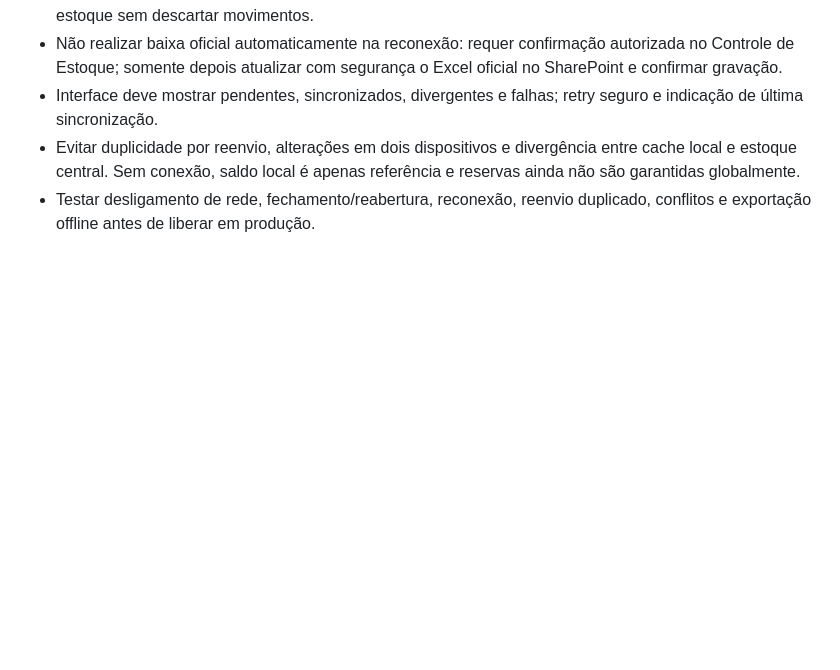
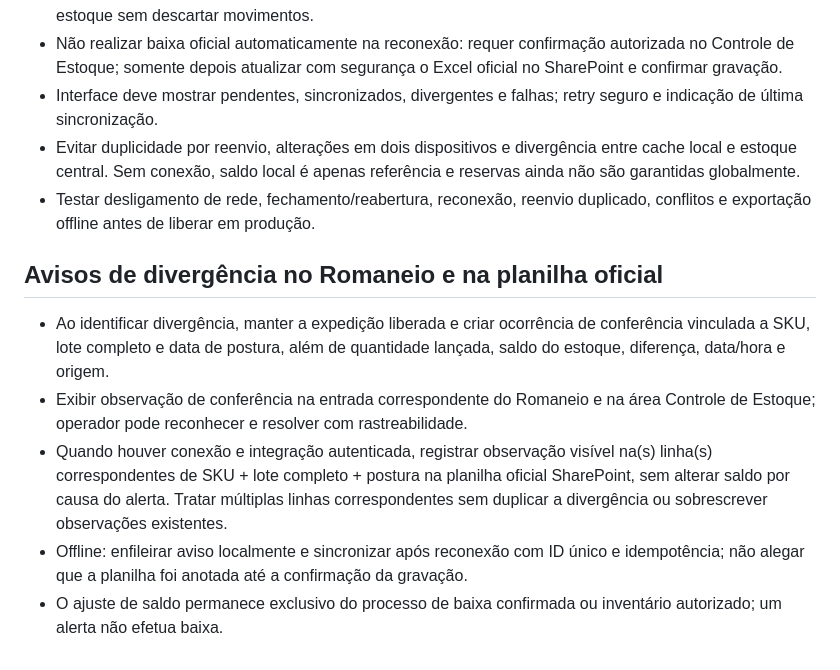
Before and after one commit to marinamartinsquimica-beep/romaneio-2.0, a Markdown page: PLANO_ROMANEIO_2_0.md, the part around the change. GitHub-like rendering; blank space fills up the shorter version.

Commit message:
docs: observação de divergência no romaneio e linhas correspondentes do estoque SharePoint

```diff
--- a/PLANO_ROMANEIO_2_0.md
+++ b/PLANO_ROMANEIO_2_0.md
@@ -89,3 +89,10 @@
 - Interface deve mostrar pendentes, sincronizados, divergentes e falhas; retry seguro e indicação de última sincronização.
 - Evitar duplicidade por reenvio, alterações em dois dispositivos e divergência entre cache local e estoque central. Sem conexão, saldo local é apenas referência e reservas ainda não são garantidas globalmente.
 - Testar desligamento de rede, fechamento/reabertura, reconexão, reenvio duplicado, conflitos e exportação offline antes de liberar em produção.
+
+## Avisos de divergência no Romaneio e na planilha oficial
+- Ao identificar divergência, manter a expedição liberada e criar ocorrência de conferência vinculada a SKU, lote completo e data de postura, além de quantidade lançada, saldo do estoque, diferença, data/hora e origem.
+- Exibir observação de conferência na entrada correspondente do Romaneio e na área Controle de Estoque; operador pode reconhecer e resolver com rastreabilidade.
+- Quando houver conexão e integração autenticada, registrar observação visível na(s) linha(s) correspondentes de SKU + lote completo + postura na planilha oficial SharePoint, sem alterar saldo por causa do alerta. Tratar múltiplas linhas correspondentes sem duplicar a divergência ou sobrescrever observações existentes.
+- Offline: enfileirar aviso localmente e sincronizar após reconexão com ID único e idempotência; não alegar que a planilha foi anotada até a confirmação da gravação.
+- O ajuste de saldo permanece exclusivo do processo de baixa confirmada ou inventário autorizado; um alerta não efetua baixa.
```
